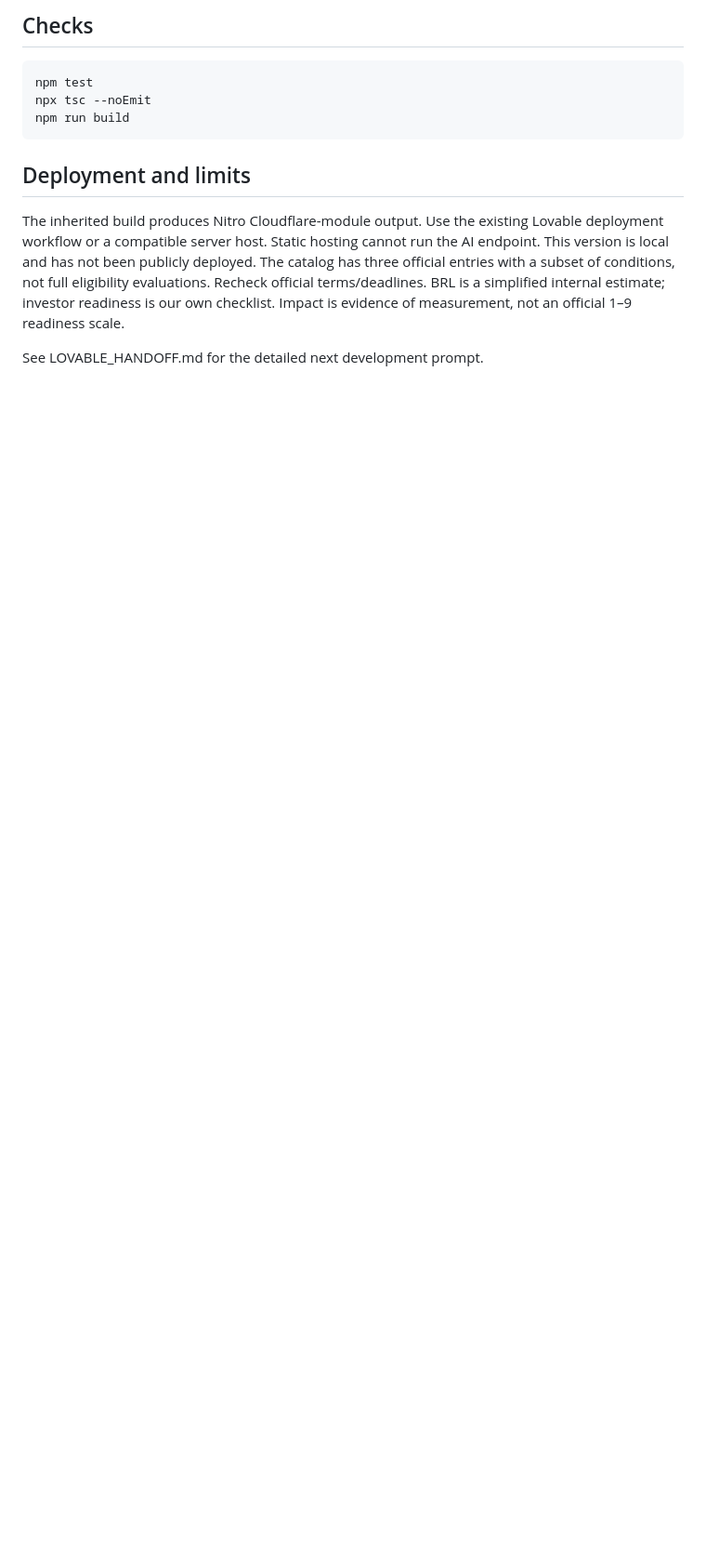
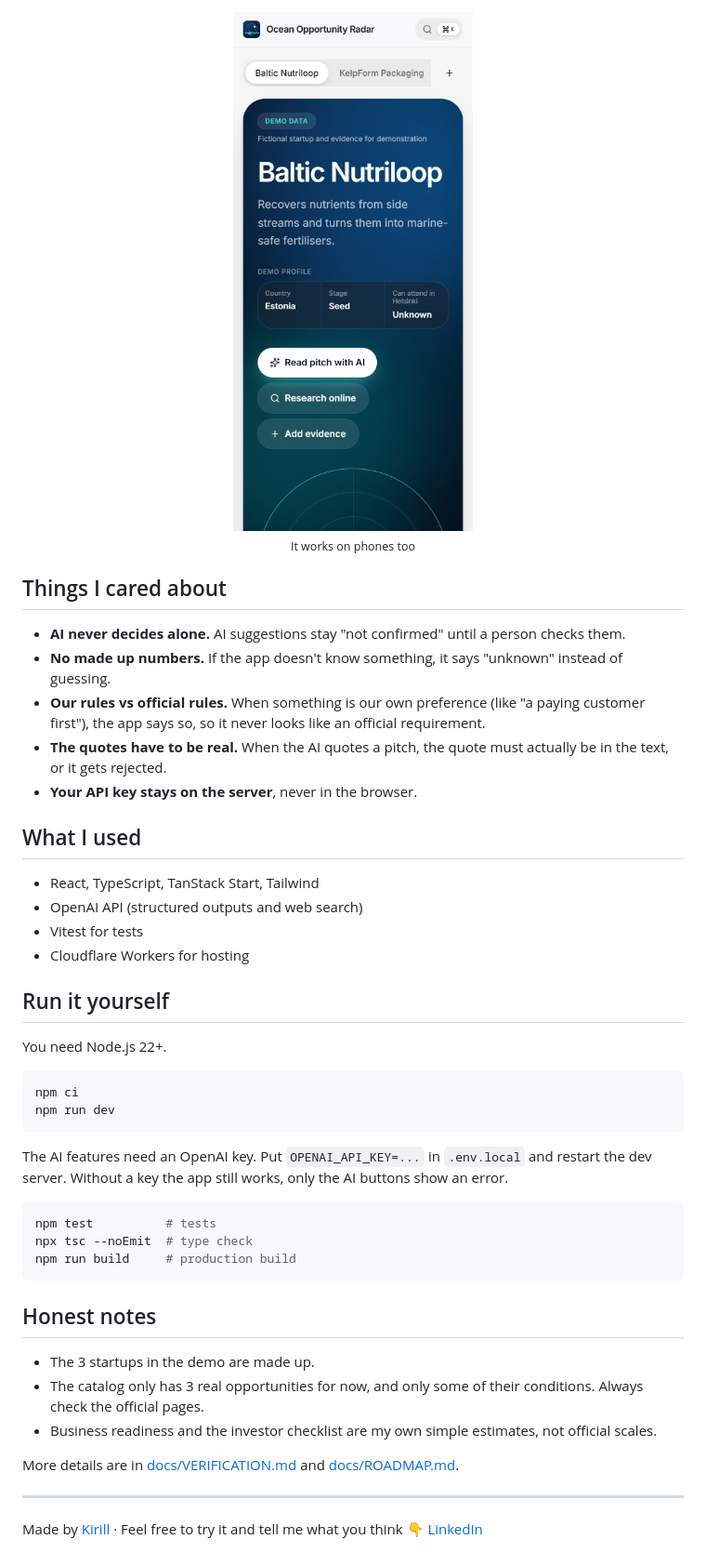
Before and after one commit to Ar7ti/Ocean-Opportunity-Radar, a Markdown page: README.md, the part around one of its changes. Shown at 93% size. Drawn GitHub-style; pictures changed too: docs/media/mobile.png (added); blank space fills up the shorter version.

````diff
--- a/README.md
+++ b/README.md
@@ -57,16 +49,49 @@ The built-in demonstration startups are fictional and should not be searched as
 
-## Checks
-    npm test
-    npx tsc --noEmit
-    npm run build
+<p align="center"><img src="docs/media/mobile.png" alt="The app on a phone" width="260"><br/><sub>It works on phones too</sub></p>
 
-## Deployment and limits
-The inherited build produces Nitro Cloudflare-module output. Use the existing Lovable
-deployment workflow or a compatible server host. Static hosting cannot run the AI endpoint.
-This version is local and has not been publicly deployed.
-The catalog has three official entries with a subset of conditions, not full eligibility
-evaluations. Recheck official terms/deadlines. BRL is a simplified internal estimate;
-investor readiness is our own checklist. Impact is evidence of measurement, not an
-official 1–9 readiness scale.
+## Things I cared about
 
-See LOVABLE_HANDOFF.md for the detailed next development prompt.
+- **AI never decides alone.** AI suggestions stay "not confirmed" until a person checks them.
+- **No made up numbers.** If the app doesn't know something, it says "unknown" instead of guessing.
+- **Our rules vs official rules.** When something is our own preference (like "a paying customer first"), the app
+  says so, so it never looks like an official requirement.
+- **The quotes have to be real.** When the AI quotes a pitch, the quote must actually be in the text, or it gets rejected.
+- **Your API key stays on the server**, never in the browser.
+
+## What I used
+
+- React, TypeScript, TanStack Start, Tailwind
+- OpenAI API (structured outputs and web search)
+- Vitest for tests
+- Cloudflare Workers for hosting
+
+## Run it yourself
+
+You need Node.js 22+.
+
+```bash
+npm ci
+npm run dev
+```
+
+The AI features need an OpenAI key. Put `OPENAI_API_KEY=...` in `.env.local` and restart the dev server.
+Without a key the app still works, only the AI buttons show an error.
+
+```bash
+npm test          # tests
+npx tsc --noEmit  # type check
+npm run build     # production build
+```
+
+## Honest notes
+
+- The 3 startups in the demo are made up.
+- The catalog only has 3 real opportunities for now, and only some of their conditions. Always check the official pages.
+- Business readiness and the investor checklist are my own simple estimates, not official scales.
+
+More details are in [docs/VERIFICATION.md](docs/VERIFICATION.md) and [docs/ROADMAP.md](docs/ROADMAP.md).
+
+---
+
+Made by [Kirill](https://github.com/Ar7ti) · Feel free to try it and tell me what you think 👇
+[LinkedIn](https://www.linkedin.com/in/kirill-jegosin-807199412/)
````
Also changed, not shown: other parts of README.md (+36 -44 lines), docs/media/hero.png (added), docs/media/opportunities.png (added), docs/media/readiness.png (added).
